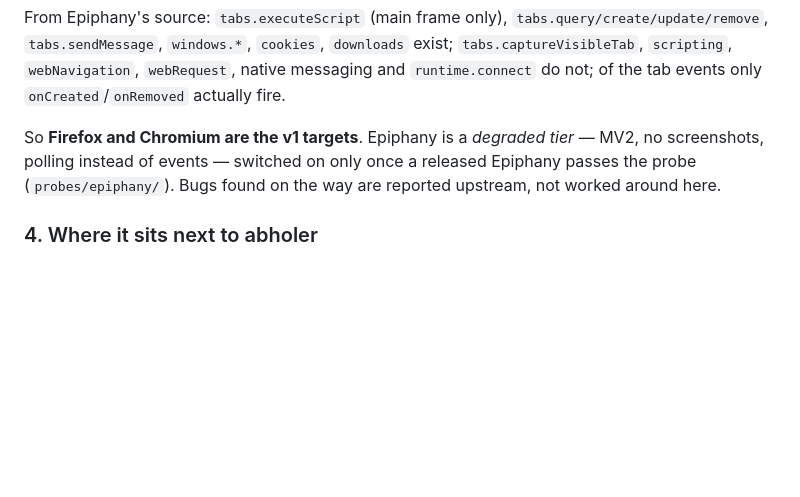
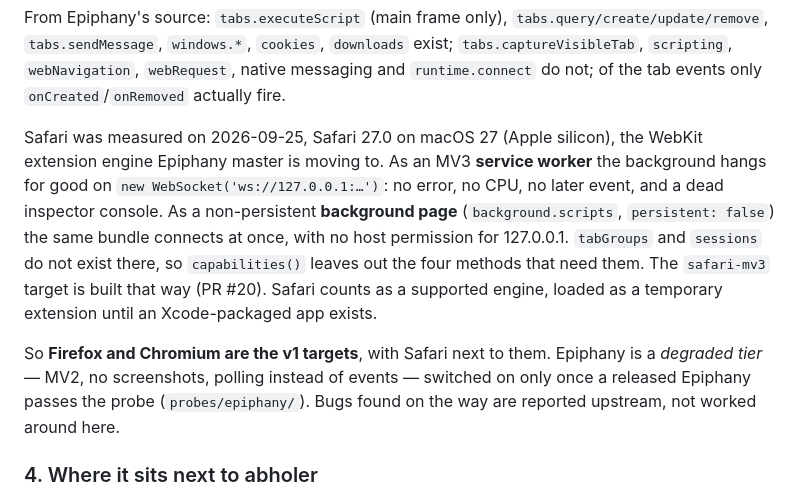
Before and after one commit to JumpLink/beifahrer, a Markdown page: docs/adr/0001-a-browser-extension-not-a-driven-browser.md, the part around the change. Rendered like a GitHub page; blank space fills up the shorter version.

Commit message:
docs(adr): record the Safari measurement in 0001
Claude-Session: https://claude.ai/code/session_01MGR4RVeth8VLWnHZAafbvR

```diff
--- a/docs/adr/0001-a-browser-extension-not-a-driven-browser.md
+++ b/docs/adr/0001-a-browser-extension-not-a-driven-browser.md
@@ -94,7 +94,16 @@ From Epiphany's source: `tabs.executeScript` (main frame only), `tabs.query/crea
 `scripting`, `webNavigation`, `webRequest`, native messaging and `runtime.connect` do not; of the
 tab events only `onCreated`/`onRemoved` actually fire.
 
-So **Firefox and Chromium are the v1 targets**. Epiphany is a *degraded tier* — MV2, no
+Safari was measured on 2026-09-25, Safari 27.0 on macOS 27 (Apple silicon), the WebKit
+extension engine Epiphany master is moving to. As an MV3 **service worker** the background hangs
+for good on `new WebSocket('ws://127.0.0.1:…')`: no error, no CPU, no later event, and a dead
+inspector console. As a non-persistent **background page** (`background.scripts`,
+`persistent: false`) the same bundle connects at once, with no host permission for 127.0.0.1.
+`tabGroups` and `sessions` do not exist there, so `capabilities()` leaves out the four methods
+that need them. The `safari-mv3` target is built that way (PR #20). Safari counts as a supported
+engine, loaded as a temporary extension until an Xcode-packaged app exists.
+
+So **Firefox and Chromium are the v1 targets**, with Safari next to them. Epiphany is a *degraded tier* — MV2, no
 screenshots, polling instead of events — switched on only once a released Epiphany passes the
 probe (`probes/epiphany/`). Bugs found on the way are reported upstream, not worked around here.
 
```
